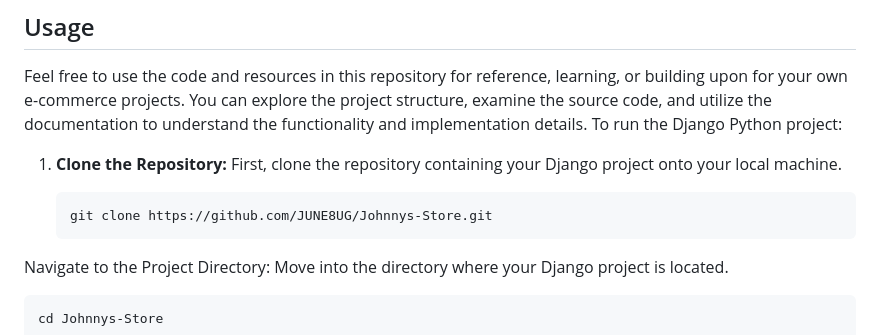
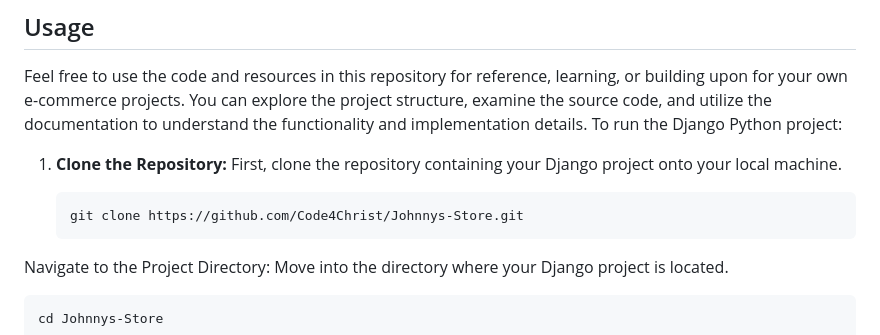
Before and after one commit to Code4Christ/Johnnys-Store, a Markdown page: README.md, the part around the change. Rendered like a GitHub page.

Commit message:
Update README.md
Signed-off-by: Johnny O. <107173906+Code4Christ@users.noreply.github.com>

````diff
--- a/README.md
+++ b/README.md
@@ -48,7 +48,7 @@ To run the Django Python project:
 1. **Clone the Repository:** First, clone the repository containing your Django project onto your local machine.
 
    ```bash
-   git clone https://github.com/JUNE8UG/Johnnys-Store.git
+   git clone https://github.com/Code4Christ/Johnnys-Store.git
    ```
 Navigate to the Project Directory: Move into the directory where your Django project is located.
 
````
